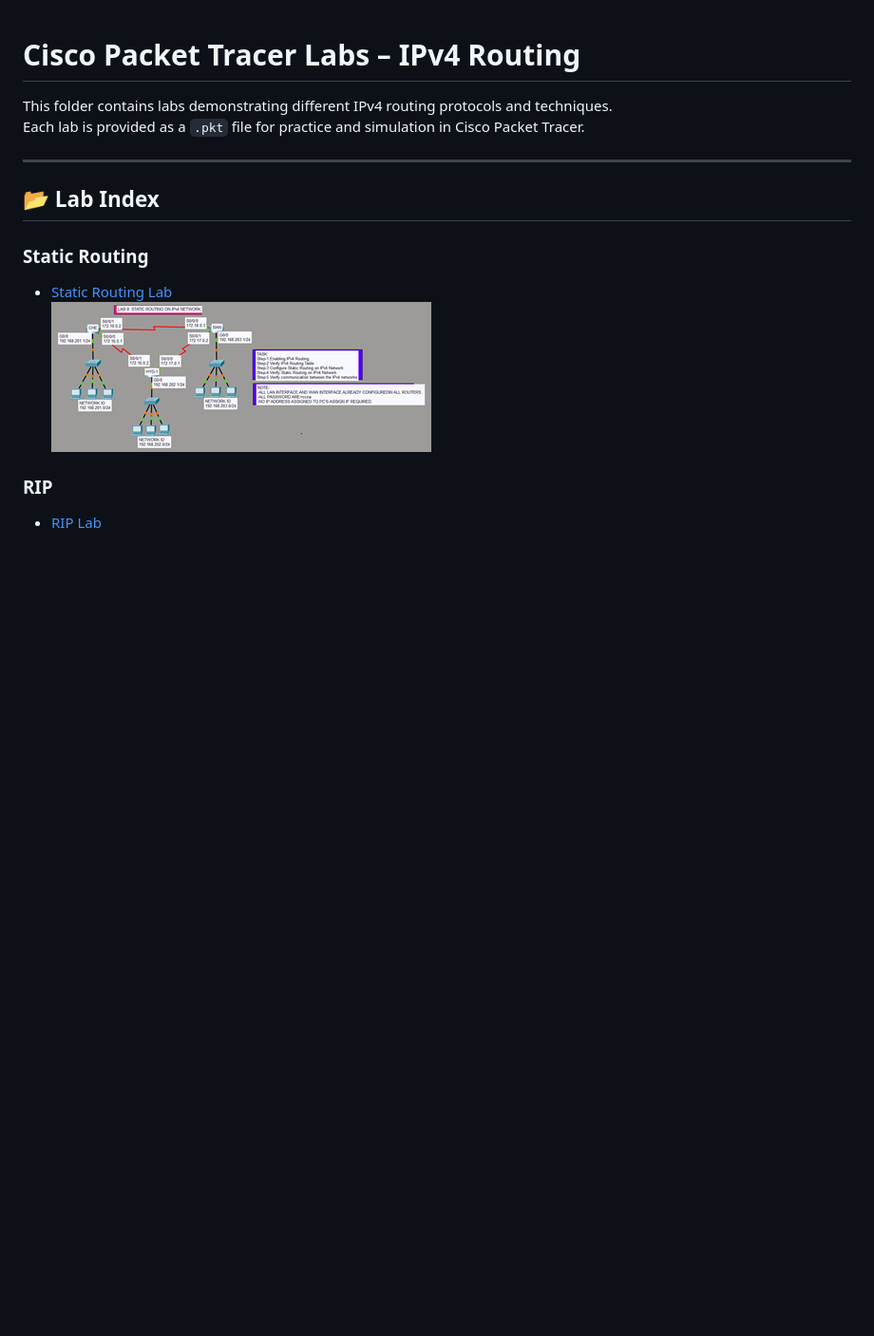
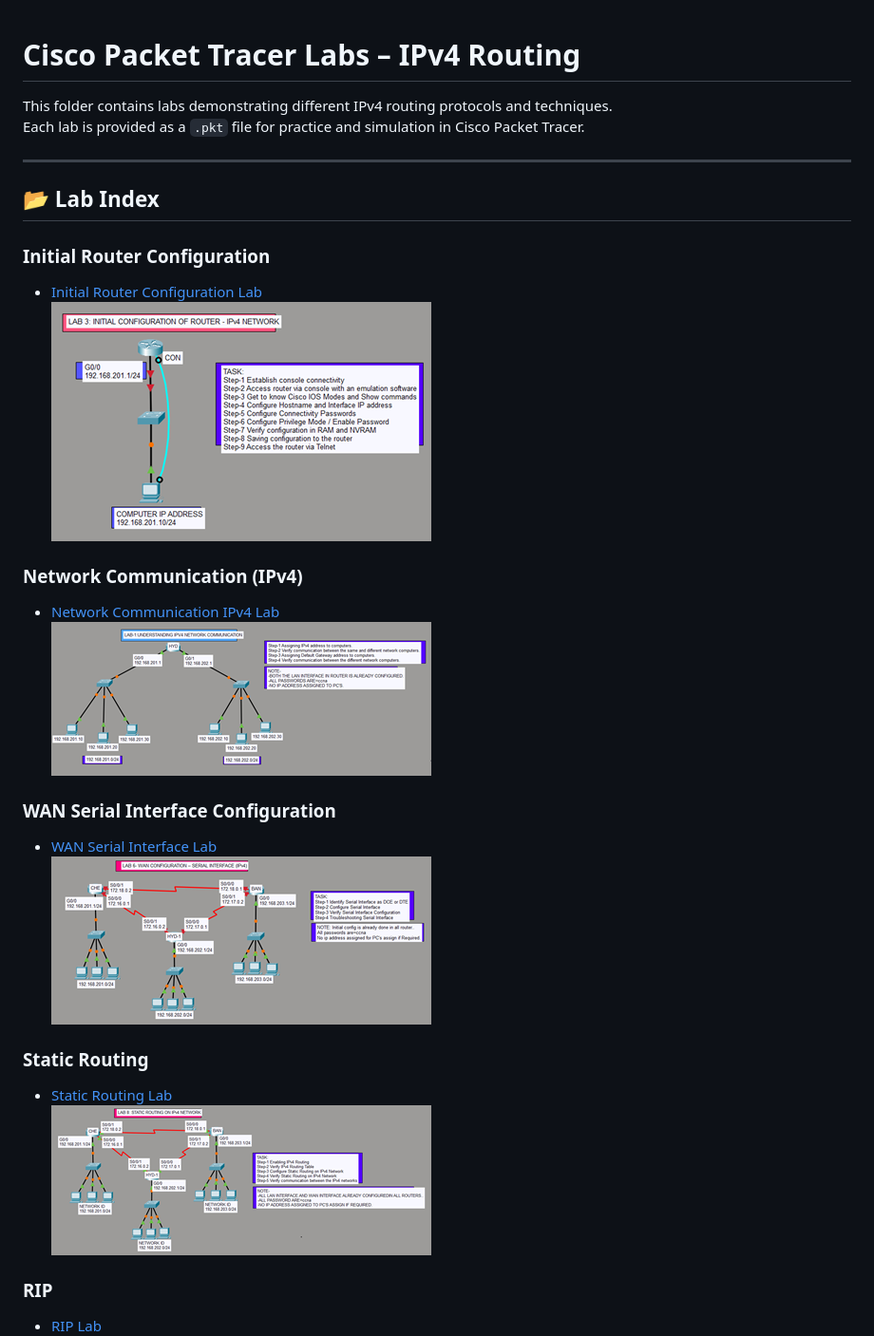
Before and after one commit to sandeepgaikwad-network/CiscoPacketTracerLabs, a Markdown page: Readme.md, the part around the change. Shown at 95% size. GitHub-like rendering; pictures changed too: images/IPv4_Router_Configuration/INITIAL_Router_Configuration_thumb.png (added), images/IPv4_Router_Configuration/Network_Communication_IPv4_thumb.png (added), images/IPv4_Router_Configuration/WAN_SERIAL_Interface_Configuration_thumb.png (added); blank space fills up the shorter version.

Commit message:
Adding Sceenshots

```diff
--- a/Readme.md
+++ b/Readme.md
@@ -6,6 +6,17 @@ Each lab is provided as a `.pkt` file for practice and simulation in Cisco Packe
 ---
 
 ## 📂 Lab Index
+### Initial Router Configuration
+- [Initial Router Configuration Lab](IPv4_Router_Configuration/INITIAL_Router_Configuration.pkt)
+[![Initial Router Configuration Topology](images/IPv4_Router_Configuration/INITIAL_Router_Configuration_thumb.png)](images/IPv4_Router_Configuration/INITIAL_Router_Configuration.png)
+
+### Network Communication (IPv4)
+- [Network Communication IPv4 Lab](IPv4_Router_Configuration/Network_Communication_IPv4.pkt)
+[![Network Communication IPv4 Topology](images/IPv4_Router_Configuration/Network_Communication_IPv4_thumb.png)](images/IPv4_Router_Configuration/Network_Communication_IPv4.png)
+
+### WAN Serial Interface Configuration
+- [WAN Serial Interface Lab](IPv4_Router_Configuration/WAN_SERIAL_Interface_Configuration.pkt)
+[![WAN Serial Interface Topology](images/IPv4_Router_Configuration/WAN_SERIAL_Interface_Configuration_thumb.png)](images/IPv4_Router_Configuration/WAN_SERIAL_Interface_Configuration.png)
 
 ### Static Routing
 - [Static Routing Lab](IPv4_Routing/StaticRouting.pkt)
```
Also changed, not shown: images/IPv4_Router_Configuration/INITIAL_Router_Configuration.png (added), images/IPv4_Router_Configuration/Network_Communication_IPv4.png (added), images/IPv4_Router_Configuration/WAN_SERIAL_Interface_Configuration.png (added), 6 other files.
